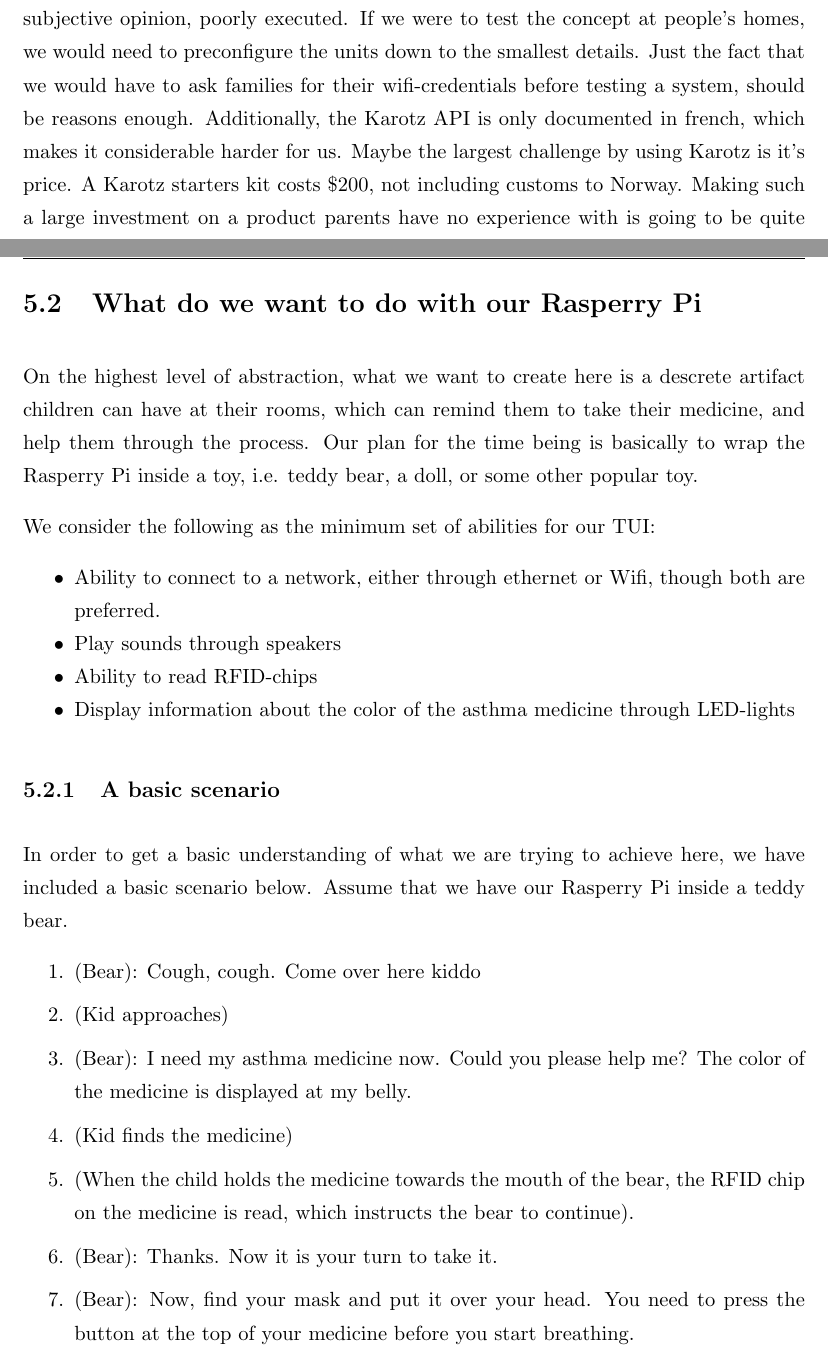
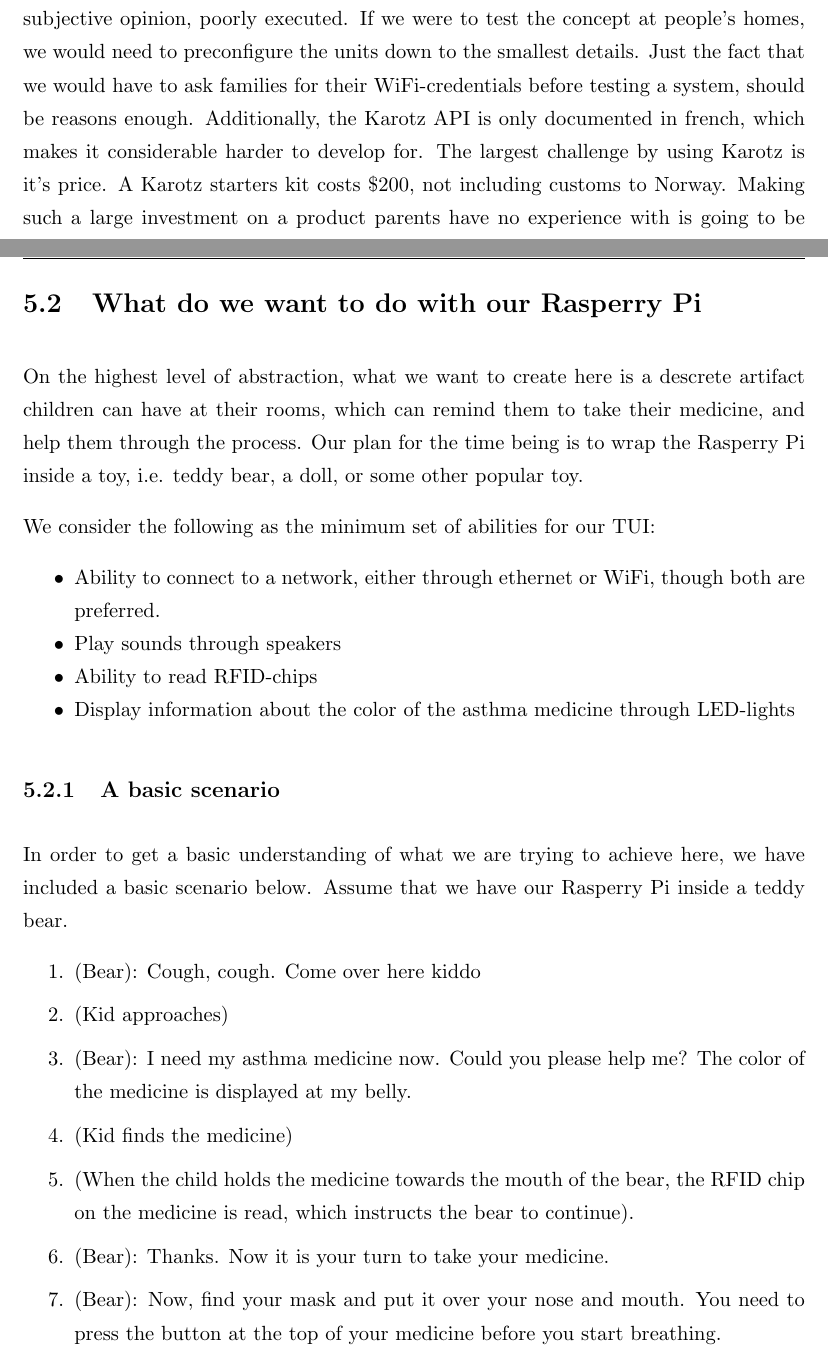
Before and after one commit to aleksg/Fordypningsprosjekt, a LaTeX thesis (Thesis/document.tex, which reads Thesis/Chapters/our-tangible-interface/our-solution.tex): two parts of pages 35 and 36 of 57, joined at a grey line, cut so that both start at the same text. Compiled offline with pdfLaTeX.

Commit message:
a wild grammar nazi appeared in our solution chapter

```diff
--- a/Thesis/Chapters/our-tangible-interface/our-solution.tex
+++ b/Thesis/Chapters/our-tangible-interface/our-solution.tex
@@ -5,8 +5,8 @@
 This chapter will give a brief introduction into the TUI we are planning to create.
 
 \section{Introduction}
-From our experiences with Karotz \cite{karotz}, we have found that we do not want to go any further with it. The thought behind Karotz is great, but these thoughts are, in our subjective opinion, poorly executed. If we were to test the concept at people's homes, we would need to preconfigure the units down to the smallest details. Just the fact that we would have to ask families for their wifi-credentials before testing a system, should be reasons enough.
-Additionally, the Karotz API is only documented in french, which makes it considerable harder for us. Maybe the largest challenge by using Karotz is it's price. A Karotz starters kit costs \$200, not including customs to Norway. Making such a large investment on a product parents have no experience with is going to be quite difficult from a commercial standpoint.
+From our experiences with Karotz \cite{karotz}, we have found that we do not want to go any further with it. The thought behind Karotz is great, but these thoughts are, in our subjective opinion, poorly executed. If we were to test the concept at people's homes, we would need to preconfigure the units down to the smallest details. Just the fact that we would have to ask families for their WiFi-credentials before testing a system, should be reasons enough.
+Additionally, the Karotz API is only documented in french, which makes it considerable harder to develop for. The largest challenge by using Karotz is it's price. A Karotz starters kit costs \$200, not including customs to Norway. Making such a large investment on a product parents have no experience with is going to be quite difficult from a commercial standpoint.
 
 
 We have also taken a brief look into Arduino, which is an open source electronics prototyping platform \cite{arduino}. We have seen some of the projects that have been done in Ardunio, and have found that they require competence and knowledge we simply do not have, i.e. digital design and circuit boards.
@@ -16,12 +16,12 @@ The solution we have found most exciting, both for ourselves and as a solution,
 
 
 \section{What do we want to do with our Rasperry Pi}
-On the highest level of abstraction, what we want to create here is a descrete artifact children can have at their rooms, which can remind them to take their medicine, and help them through the process. Our plan for the time being is basically to wrap the Rasperry Pi inside a toy, i.e. teddy bear, a doll, or some other popular toy.
+On the highest level of abstraction, what we want to create here is a descrete artifact children can have at their rooms, which can remind them to take their medicine, and help them through the process. Our plan for the time being is to wrap the Rasperry Pi inside a toy, i.e. teddy bear, a doll, or some other popular toy.
 
 We consider the following as the minimum set of abilities for our TUI:
 
 \begin{itemize}
-  \item Ability to connect to a network, either through ethernet or Wifi, though both are preferred.
+  \item Ability to connect to a network, either through ethernet or WiFi, though both are preferred.
   \item Play sounds through speakers
   \item Ability to read RFID-chips
   \item Display information about the color of the asthma medicine through LED-lights
@@ -36,8 +36,8 @@ In order to get a basic understanding of what we are trying to achieve here, we
   \item (Bear): I need my asthma medicine now. Could you please help me? The color of the medicine is displayed at my belly.
   \item (Kid finds the medicine)
   \item (When the child holds the medicine towards the mouth of the bear, the RFID chip on the medicine is read, which instructs the bear to continue).
-  \item (Bear): Thanks. Now it is your turn to take it.
-  \item (Bear): Now, find your mask and put it over your head. You need to press the button at the top of your medicine before you start breathing.
+  \item (Bear): Thanks. Now it is your turn to take your medicine.
+  \item (Bear): Now, find your mask and put it over your nose and mouth. You need to press the button at the top of your medicine before you start breathing.
   \item (Bear): (Counts for the amount of seconds needed)
   \item (Bear): Great job!
 \end{enumerate}
```
